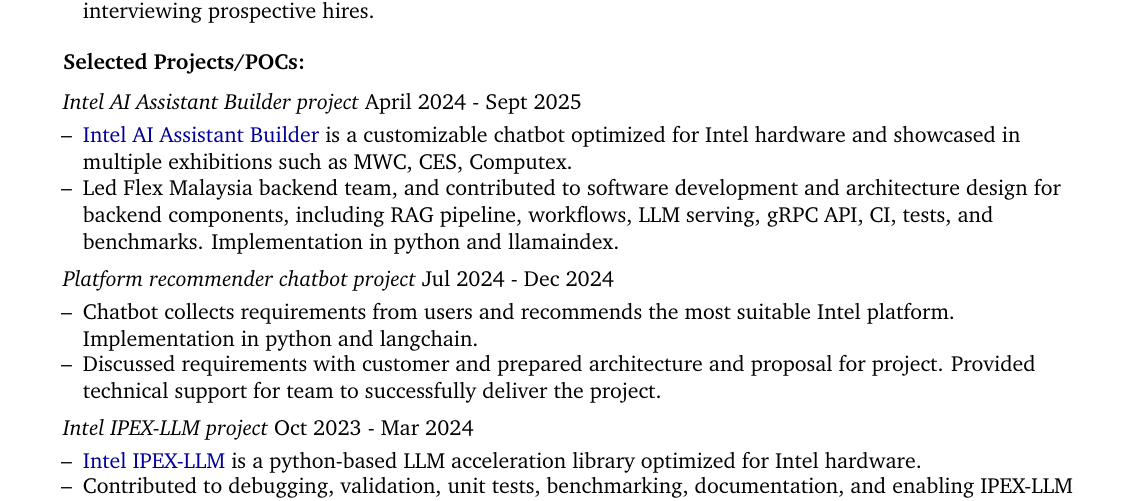
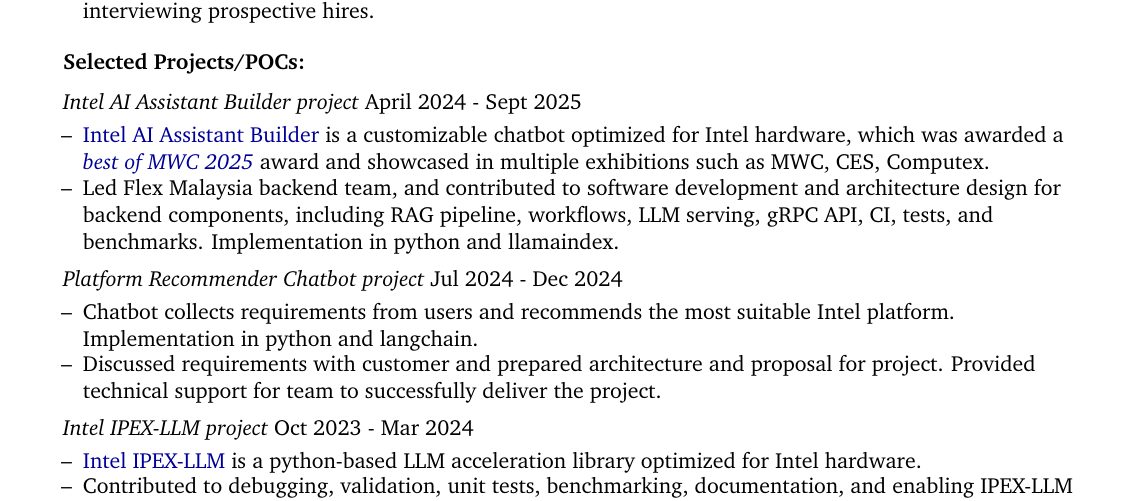
Before and after one commit to chtanch/resume-public, a LaTeX CV (resume.tex): part of page 1 of 2, cut so that both start at the same text. Compiled offline with pdfLaTeX.

Commit message:
Add aibuilder link, add missing capitalization

```diff
--- a/resume.tex
+++ b/resume.tex
@@ -246,10 +246,10 @@
 	\customsubsection{Selected Projects/POCs:}
 	\begin{resume_list}
 		\itemTitle{Intel AI Assistant Builder project}{April 2024 - Sept 2025}
-		\item \href{https://www.laptopmag.com/ai/mwc-2025-intel-ai-assistant-builder-for-customer-llms-and-chatbots}{Intel AI Assistant Builder} is a customizable chatbot optimized for Intel hardware and showcased in multiple exhibitions such as MWC, CES, Computex.
+		\item \href{https://aibuilder.intel.com/}{Intel AI Assistant Builder} is a customizable chatbot optimized for Intel hardware, which was awarded a \href{https://www.laptopmag.com/ai/mwc-2025-intel-ai-assistant-builder-for-customer-llms-and-chatbots}{\textit{best of MWC 2025}} award and showcased in multiple exhibitions such as MWC, CES, Computex.
 		\item Led Flex Malaysia backend team, and contributed to software development and architecture design for backend components, including RAG pipeline, workflows, LLM serving, gRPC API, CI, tests, and benchmarks. Implementation in python and llamaindex.
 		\vspace{6pt}
-		\itemTitle{Platform recommender chatbot project}{Jul 2024 - Dec 2024}
+		\itemTitle{Platform Recommender Chatbot project}{Jul 2024 - Dec 2024}
 		\item Chatbot collects requirements from users and recommends the most suitable Intel platform. Implementation in python and langchain.
 		\item Discussed requirements with customer and prepared architecture and proposal for project. Provided technical support for team to successfully deliver the project.
 		\vspace{6pt}
```
